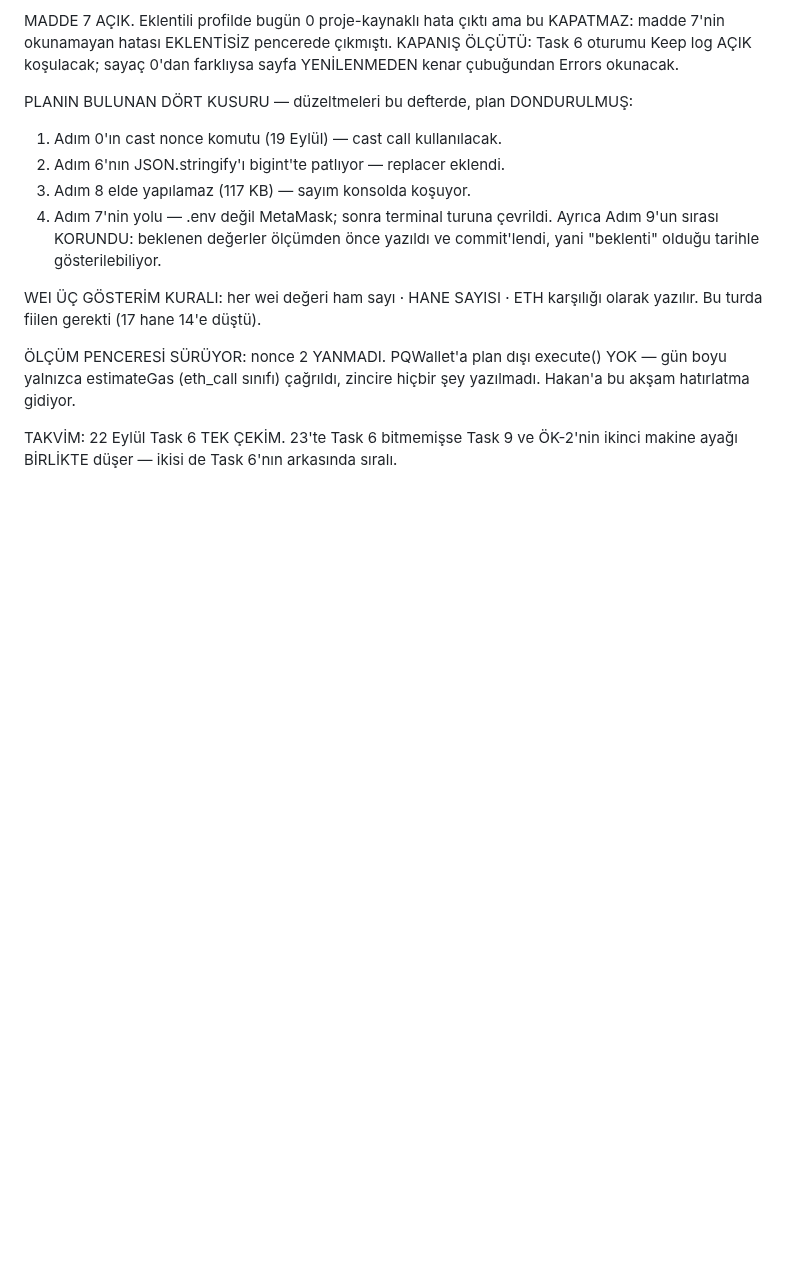
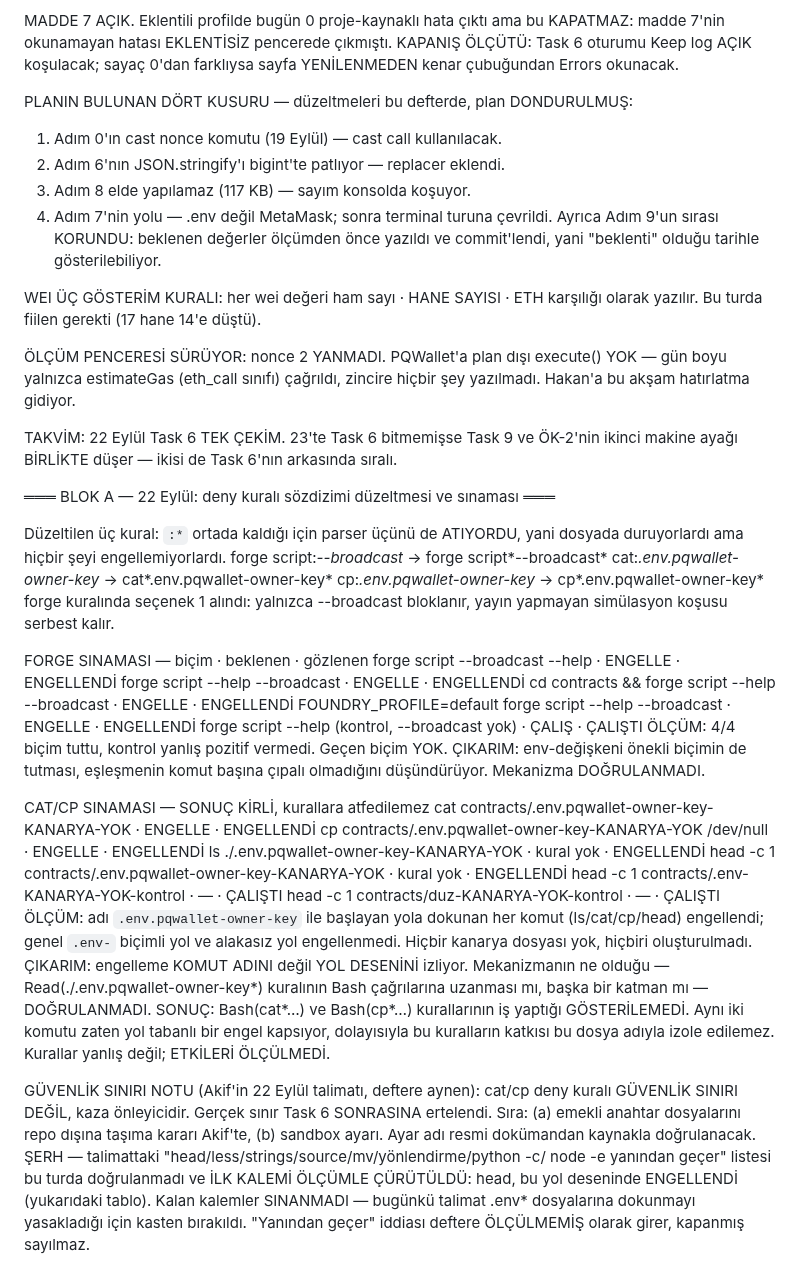
Before and after one commit to akifaybek/pq-safe, a Markdown page: .superpowers/sdd/progress.md, the part around the change. Drawn GitHub-style; blank space fills up the shorter version.

Commit message:
docs(sdd): Blok A deny kurali sinandi, forge 4/4 tuttu, cat/cp kirli cikti
forge script*--broadcast* dort bicimde de engelledi, kontrol yanlis
pozitif vermedi. cat/cp sinamasi kurallara atfedilemedi: ayni yola
dokunan ls ve head de engellendi, yol deseni disindaki kontroller
calisti. Iki kuralin katkisi OLCULMEDI. head'in 'yanindan gecer'
iddiasi olcumle curutuldu, kalanlar sinanmadi.

```diff
--- a/.superpowers/sdd/progress.md
+++ b/.superpowers/sdd/progress.md
@@ -1964,3 +1964,53 @@ WEI ÜÇ GÖSTERİM KURALI: her wei değeri ham sayı · HANE SAYISI · ETH
 TAKVİM: 22 Eylül Task 6 TEK ÇEKİM. 23'te Task 6 bitmemişse Task 9 ve
   ÖK-2'nin ikinci makine ayağı BİRLİKTE düşer — ikisi de Task 6'nın
   arkasında sıralı.
+
+═══ BLOK A — 22 Eylül: deny kuralı sözdizimi düzeltmesi ve sınaması ═══
+
+Düzeltilen üç kural: `:*` ortada kaldığı için parser üçünü de ATIYORDU,
+  yani dosyada duruyorlardı ama hiçbir şeyi engellemiyorlardı.
+    forge script:*--broadcast*  →  forge script*--broadcast*
+    cat:*.env.pqwallet-owner-key*  →  cat*.env.pqwallet-owner-key*
+    cp:*.env.pqwallet-owner-key*   →  cp*.env.pqwallet-owner-key*
+  forge kuralında seçenek 1 alındı: yalnızca --broadcast bloklanır,
+  yayın yapmayan simülasyon koşusu serbest kalır.
+
+FORGE SINAMASI — biçim · beklenen · gözlenen
+  forge script --broadcast --help                        · ENGELLE · ENGELLENDİ
+  forge script --help --broadcast                        · ENGELLE · ENGELLENDİ
+  cd contracts && forge script --help --broadcast        · ENGELLE · ENGELLENDİ
+  FOUNDRY_PROFILE=default forge script --help --broadcast · ENGELLE · ENGELLENDİ
+  forge script --help   (kontrol, --broadcast yok)       · ÇALIŞ   · ÇALIŞTI
+  ÖLÇÜM: 4/4 biçim tuttu, kontrol yanlış pozitif vermedi. Geçen biçim YOK.
+  ÇIKARIM: env-değişkeni önekli biçimin de tutması, eşleşmenin komut
+    başına çıpalı olmadığını düşündürüyor. Mekanizma DOĞRULANMADI.
+
+CAT/CP SINAMASI — SONUÇ KİRLİ, kurallara atfedilemez
+  cat contracts/.env.pqwallet-owner-key-KANARYA-YOK       · ENGELLE  · ENGELLENDİ
+  cp  contracts/.env.pqwallet-owner-key-KANARYA-YOK /dev/null · ENGELLE · ENGELLENDİ
+  ls  ./.env.pqwallet-owner-key-KANARYA-YOK               · kural yok · ENGELLENDİ
+  head -c 1 contracts/.env.pqwallet-owner-key-KANARYA-YOK · kural yok · ENGELLENDİ
+  head -c 1 contracts/.env-KANARYA-YOK-kontrol            · —        · ÇALIŞTI
+  head -c 1 contracts/duz-KANARYA-YOK-kontrol             · —        · ÇALIŞTI
+  ÖLÇÜM: adı `.env.pqwallet-owner-key` ile başlayan yola dokunan her komut
+    (ls/cat/cp/head) engellendi; genel `.env-` biçimli yol ve alakasız yol
+    engellenmedi. Hiçbir kanarya dosyası yok, hiçbiri oluşturulmadı.
+  ÇIKARIM: engelleme KOMUT ADINI değil YOL DESENİNİ izliyor. Mekanizmanın
+    ne olduğu — Read(./.env.pqwallet-owner-key*) kuralının Bash çağrılarına
+    uzanması mı, başka bir katman mı — DOĞRULANMADI.
+  SONUÇ: Bash(cat*…) ve Bash(cp*…) kurallarının iş yaptığı GÖSTERİLEMEDİ.
+    Aynı iki komutu zaten yol tabanlı bir engel kapsıyor, dolayısıyla bu
+    kuralların katkısı bu dosya adıyla izole edilemez. Kurallar yanlış
+    değil; ETKİLERİ ÖLÇÜLMEDİ.
+
+GÜVENLİK SINIRI NOTU (Akif'in 22 Eylül talimatı, deftere aynen):
+  cat/cp deny kuralı GÜVENLİK SINIRI DEĞİL, kaza önleyicidir. Gerçek sınır
+  Task 6 SONRASINA ertelendi. Sıra: (a) emekli anahtar dosyalarını repo
+  dışına taşıma kararı Akif'te, (b) sandbox ayarı. Ayar adı resmi
+  dokümandan kaynakla doğrulanacak.
+  ŞERH — talimattaki "head/less/strings/source/mv/yönlendirme/python -c/
+  node -e yanından geçer" listesi bu turda doğrulanmadı ve İLK KALEMİ
+  ÖLÇÜMLE ÇÜRÜTÜLDÜ: head, bu yol deseninde ENGELLENDİ (yukarıdaki tablo).
+  Kalan kalemler SINANMADI — bugünkü talimat .env* dosyalarına dokunmayı
+  yasakladığı için kasten bırakıldı. "Yanından geçer" iddiası deftere
+  ÖLÇÜLMEMİŞ olarak girer, kapanmış sayılmaz.
```
